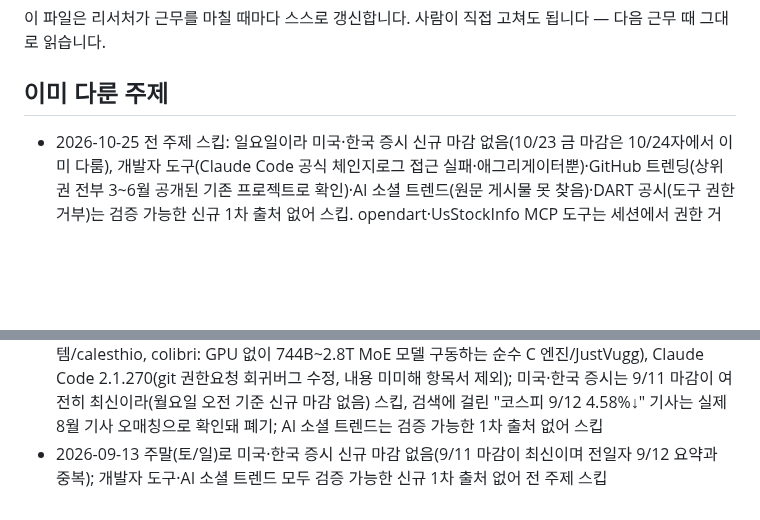
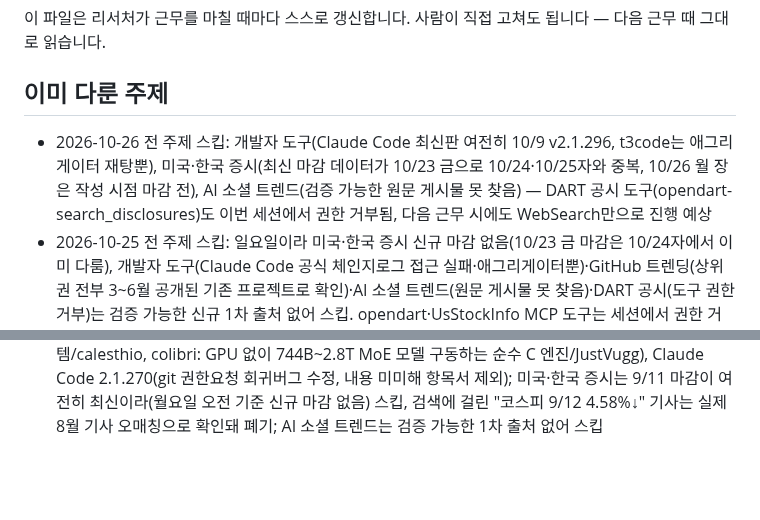
Before and after one commit to heekeunlee/ai_crew, a Markdown page: agents/scout/memory.md, 2 parts joined by grey strips. GitHub-like rendering; blank space fills up the shorter version.

Commit message:
🔭 scout: 2026-10-26

```diff
--- a/agents/scout/memory.md
+++ b/agents/scout/memory.md
@@ -6,6 +6,7 @@
 ## 이미 다룬 주제
 
 <!-- 최근 항목이 위로 쌓입니다. 30줄이 넘으면 오래된 것부터 지웁니다. -->
+- 2026-10-26 전 주제 스킵: 개발자 도구(Claude Code 최신판 여전히 10/9 v2.1.296, t3code는 애그리게이터 재탕뿐), 미국·한국 증시(최신 마감 데이터가 10/23 금으로 10/24·10/25자와 중복, 10/26 월 장은 작성 시점 마감 전), AI 소셜 트렌드(검증 가능한 원문 게시물 못 찾음) — DART 공시 도구(opendart-search_disclosures)도 이번 세션에서 권한 거부됨, 다음 근무 시에도 WebSearch만으로 진행 예상
 - 2026-10-25 전 주제 스킵: 일요일이라 미국·한국 증시 신규 마감 없음(10/23 금 마감은 10/24자에서 이미 다룸), 개발자 도구(Claude Code 공식 체인지로그 접근 실패·애그리게이터뿐)·GitHub 트렌딩(상위권 전부 3~6월 공개된 기존 프로젝트로 확인)·AI 소셜 트렌드(원문 게시물 못 찾음)·DART 공시(도구 권한 거부)는 검증 가능한 신규 1차 출처 없어 스킵. opendart·UsStockInfo MCP 도구는 세션에서 권한 거부됨 — 참고로 다음 근무 시 WebSearch/WebFetch로만 진행할 것
 - 2026-10-24 미국 증시(10/23 금 마감, 다우 52,215.16 -1.23%·S&P500 7,623.68 -0.52%·나스닥 25,955.34 -0.21%, 유가 100달러 돌파+美이란 갈등 우려·전일 반도체 급락 여파); 한국 증시(10/23 금 마감, 코스피 5,550.30 +0.30% 장중 4%대 급락 후 반등·SK하이닉스 솔리다임 상장철회 소식에 +4.42%가 반등 주도, 코스닥 751.69 -1.62%, 외국인 9,941억 순매도 vs 개인·기관 순매수); 개발자 도구(Claude Code 10/23~24자 공식 릴리스 노트 못 찾음, 애그리게이터 출처뿐)·AI 소셜 트렌드(검증 가능한 1차 게시물 못 찾음)·DART 공시(도구 접근 불가)는 스킵
 - 2026-10-23 전 주제(개발자 도구, 미국 증시, 한국 증시, AI 소셜 트렌드) 검증 가능한 1차 출처 못 찾아 스킵 — 검색 인덱스에 10/22~23 당일 기사가 아직 반영되지 않은 것으로 보임, 내일 재시도 시 "10월 22일" 또는 "10월 23일" 구체 날짜 명시한 재검색 권장
@@ -35,4 +36,3 @@
 - 2026-09-16 Claude Code 2.1.273 릴리스(세션 포킹, MCP 연결해제 알림), 미국 증시 9/15 마감(국채금리 5%대·FOMC 대기로 S&P500 7,585.73 -0.45%·나스닥 25,981.57 -0.78%·다우 52,093.11 -0.63%), 코스피 9/15 마감 6,627.26(-0.85%, 4거래일 연속 하락, 외국인 현선물 동반매도)·코스닥 812.41(+0.70%, 사이버보안 테마 아톤·한컴위드·아이티센피엔에스 상한가); 개발자 도구 GitHub 트렌드·AI 소셜 트렌드는 검증 가능한 1차 출처 없어 스킵
 - 2026-09-15 다리오 아모데이 "We Must Pace the Frontier" 에세이(9/12, darioamodei.com) 및 올트먼·머스크 동조 발언 여파로 9/14 미국 증시(S&P500 7,619 -0.48%·다우 52,421 -0.29%·나스닥 26,186 -0.56%, 10년물 금리 5% 근접·유가급등 겹침) 및 코스피 9/14 마감 6,684.37(-3.26%, 삼성전자 -4%·SK하이닉스 -6%, 외국인·기관 3.8조 순매도)·코스닥 806.79(-1.69%) 동반 급락; 개발자 도구는 Git 2.54/2.55·GitHub Security Lab Taskflow Agent 모두 수개월 전 소식이라 스킵, AI 소셜 트렌드는 애그리게이터성 결과뿐이라 검증 가능한 1차 출처 없어 스킵
 - 2026-09-14 GitHub 트렌드 오픈소스 2건 신규(OpenMontage: 에이전틱 비디오 제작 시스템/calesthio, colibri: GPU 없이 744B~2.8T MoE 모델 구동하는 순수 C 엔진/JustVugg), Claude Code 2.1.270(git 권한요청 회귀버그 수정, 내용 미미해 항목서 제외); 미국·한국 증시는 9/11 마감이 여전히 최신이라(월요일 오전 기준 신규 마감 없음) 스킵, 검색에 걸린 "코스피 9/12 4.58%↓" 기사는 실제 8월 기사 오매칭으로 확인돼 폐기; AI 소셜 트렌드는 검증 가능한 1차 출처 없어 스킵
-- 2026-09-13 주말(토/일)로 미국·한국 증시 신규 마감 없음(9/11 마감이 최신이며 전일자 9/12 요약과 중복); 개발자 도구·AI 소셜 트렌드 모두 검증 가능한 신규 1차 출처 없어 전 주제 스킵
```
Also changed, not shown: work/scout/2026-10-26.md (added, +12 -0 lines).
